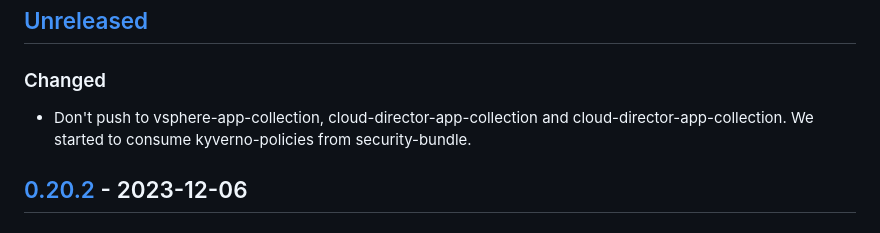
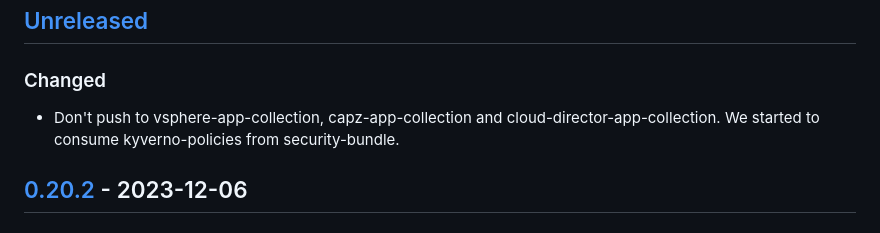
Before and after one commit to giantswarm/kyverno-policies, a Markdown page: CHANGELOG.md, the part around the change. Drawn GitHub-style.

Commit message:
Apply suggestions from code review
Co-authored-by: Zach Stone <zach@giantswarm.io>

```diff
--- a/CHANGELOG.md
+++ b/CHANGELOG.md
@@ -9,7 +9,7 @@ and this project adheres to [Semantic Versioning](https://semver.org/spec/v2.0.0
 
 ### Changed
 
-- Don't push to vsphere-app-collection, cloud-director-app-collection and cloud-director-app-collection. We started to consume kyverno-policies from security-bundle.
+- Don't push to vsphere-app-collection, capz-app-collection and cloud-director-app-collection. We started to consume kyverno-policies from security-bundle.
 
 ## [0.20.2] - 2023-12-06
 
```
